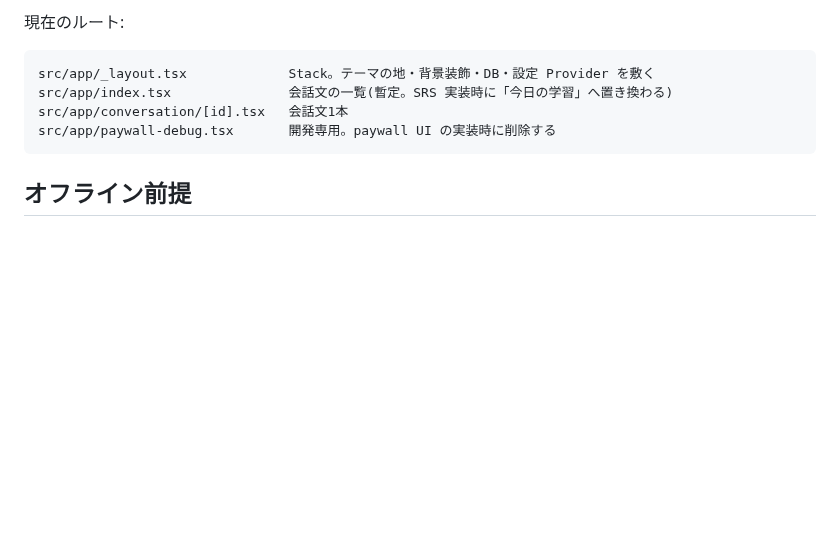
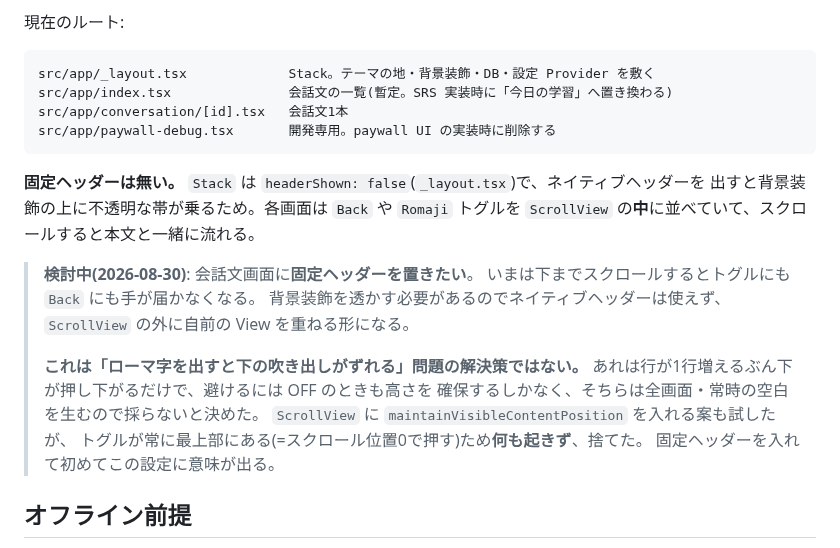
Before and after one commit to asab0o/learning-kanji-mobile-app, a Markdown page: docs/architecture.md, the part around the change. Drawn GitHub-style; blank space fills up the shorter version.

Commit message:
docs: note that the conversation screen wants a fixed header
`Back` and the romaji toggle sit inside the `ScrollView`, so they scroll away
with the text. A fixed header is wanted, and it cannot be the native one — the
`Stack` runs with `headerShown: false` because a native header paints an opaque
bar over the theme backdrop, so it has to be a view layered outside the
`ScrollView`.

Recorded alongside what it is *not* for. Turning romaji on pushes the bubbles
below it down by a line, and the only way to stop that is to reserve the height
while romaji is off — which trades a momentary shift for a permanent gap on
every screen, in the mode that is on by default. `maintainVisibleContentPosition`
was tried on the `ScrollView` and did nothing: the toggle is always at the top
of the scroll, so it is pressed at offset 0 where there is no content above to
anchor. That branch was thrown away. The setting only starts to mean something
once the header is fixed.

Co-Authored-By: Claude Opus 5 <noreply@anthropic.com>

````diff
--- a/docs/architecture.md
+++ b/docs/architecture.md
@@ -114,6 +114,22 @@ src/app/conversation/[id].tsx   会話文1本
 src/app/paywall-debug.tsx       開発専用。paywall UI の実装時に削除する
 ```
 
+**固定ヘッダーは無い。** `Stack` は `headerShown: false`(`_layout.tsx`)で、ネイティブヘッダーを
+出すと背景装飾の上に不透明な帯が乗るため。各画面は `Back` や `Romaji` トグルを
+`ScrollView` の**中**に並べていて、スクロールすると本文と一緒に流れる。
+
+> **検討中(2026-08-30)**: 会話文画面に**固定ヘッダーを置きたい**。
+> いまは下までスクロールするとトグルにも `Back` にも手が届かなくなる。
+> 背景装飾を透かす必要があるのでネイティブヘッダーは使えず、
+> `ScrollView` の外に自前の View を重ねる形になる。
+>
+> **これは「ローマ字を出すと下の吹き出しがずれる」問題の解決策ではない。**
+> あれは行が1行増えるぶん下が押し下がるだけで、避けるには OFF のときも高さを
+> 確保するしかなく、そちらは全画面・常時の空白を生むので採らないと決めた。
+> `ScrollView` に `maintainVisibleContentPosition` を入れる案も試したが、
+> トグルが常に最上部にある(=スクロール位置0で押す)ため**何も起きず**、捨てた。
+> 固定ヘッダーを入れて初めてこの設定に意味が出る。
+
 ## オフライン前提
 
 通信するのは RevenueCat の購入処理だけ。それ以外のコードで `fetch` を書いたら設計違反。
````
